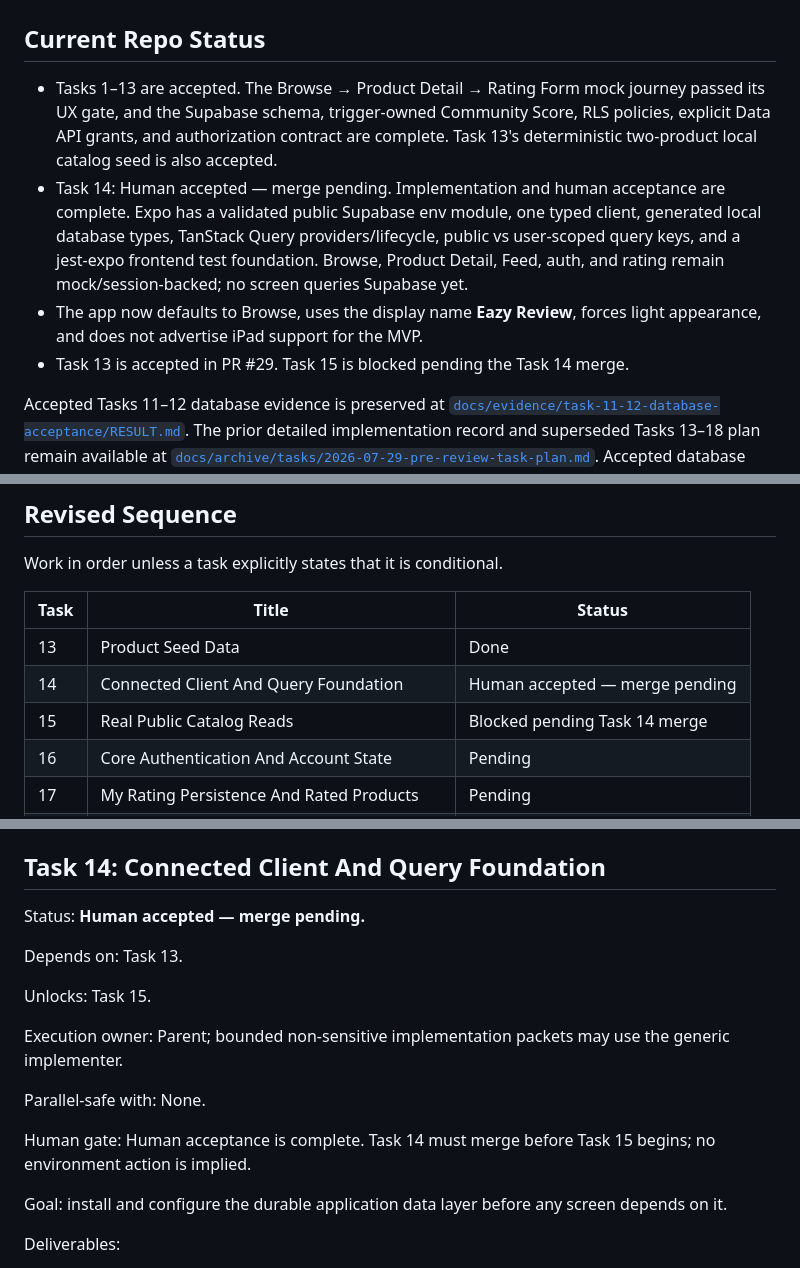
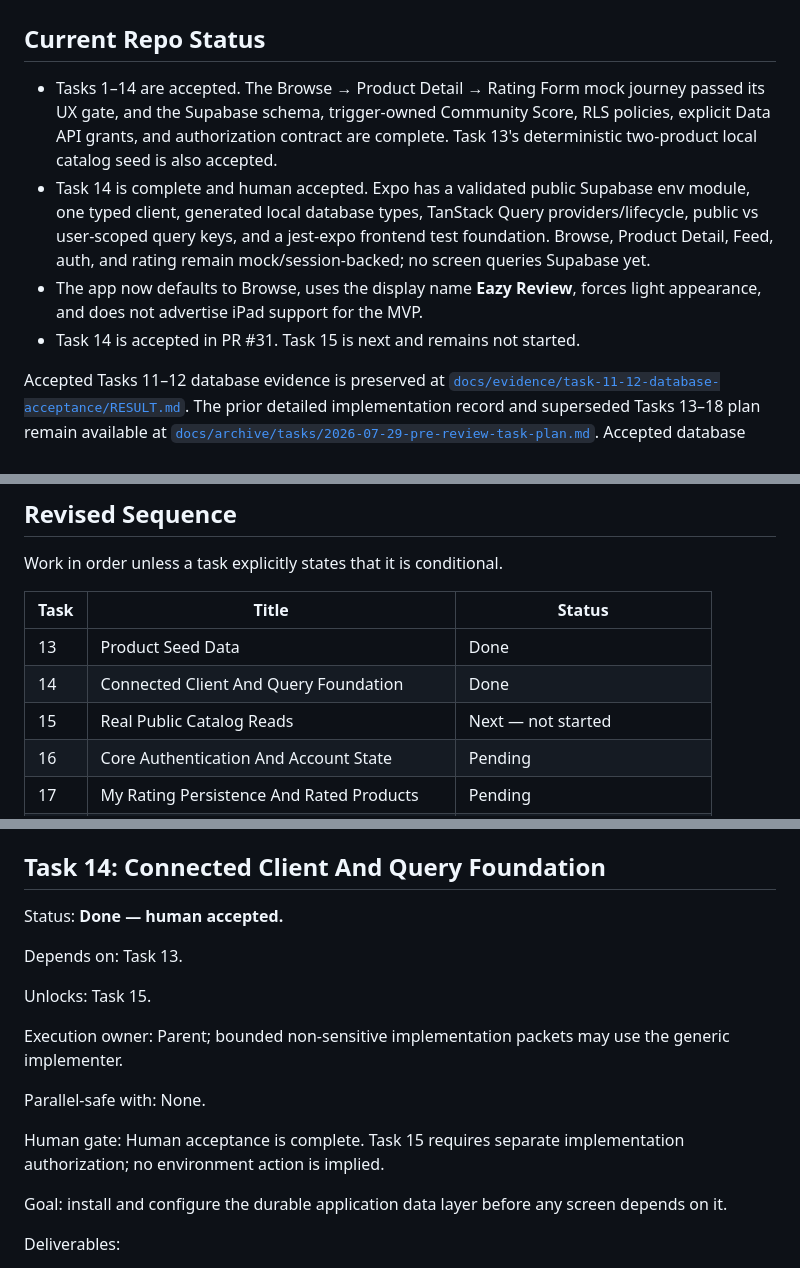
Before and after one commit to tyson-hu/Eazy-Review, a Markdown page: docs/TASKS.md, 3 parts joined by grey strips. GitHub-like rendering.

```diff
--- a/docs/TASKS.md
+++ b/docs/TASKS.md
@@ -2,13 +2,12 @@
 
 ## Current Repo Status
 
-- Tasks 1–13 are accepted. The Browse → Product Detail → Rating Form mock
+- Tasks 1–14 are accepted. The Browse → Product Detail → Rating Form mock
   journey passed its UX gate, and the Supabase schema, trigger-owned Community
   Score, RLS policies, explicit Data API grants, and authorization contract are
   complete. Task 13's deterministic two-product local catalog seed is also
   accepted.
-- Task 14: Human accepted — merge pending. Implementation and human acceptance
-  are complete. Expo has a
+- Task 14 is complete and human accepted. Expo has a
   validated public Supabase env module, one typed client, generated local
   database types, TanStack Query providers/lifecycle, public vs user-scoped
   query keys, and a jest-expo frontend test foundation. Browse, Product Detail,
@@ -16,7 +15,7 @@
   Supabase yet.
 - The app now defaults to Browse, uses the display name **Eazy Review**, forces
   light appearance, and does not advertise iPad support for the MVP.
-- Task 13 is accepted in PR #29. Task 15 is blocked pending the Task 14 merge.
+- Task 14 is accepted in PR #31. Task 15 is next and remains not started.
 
 Accepted Tasks 11–12 database evidence is preserved at
 [`docs/evidence/task-11-12-database-acceptance/RESULT.md`](evidence/task-11-12-database-acceptance/RESULT.md).
@@ -152,8 +152,8 @@ Work in order unless a task explicitly states that it is conditional.
 | Task | Title | Status |
 | --- | --- | --- |
 | 13 | Product Seed Data | Done |
-| 14 | Connected Client And Query Foundation | Human accepted — merge pending |
-| 15 | Real Public Catalog Reads | Blocked pending Task 14 merge |
+| 14 | Connected Client And Query Foundation | Done |
+| 15 | Real Public Catalog Reads | Next — not started |
 | 16 | Core Authentication And Account State | Pending |
 | 17 | My Rating Persistence And Rated Products | Pending |
 | 18 | Password Recovery And Deep Links | Pending |
@@ -261,7 +261,7 @@ Non-goals:
 
 ## Task 14: Connected Client And Query Foundation
 
-Status: **Human accepted — merge pending.**
+Status: **Done — human accepted.**
 
 Depends on: Task 13.
 
@@ -272,8 +272,8 @@ the generic implementer.
 
 Parallel-safe with: None.
 
-Human gate: Human acceptance is complete. Task 14 must merge before Task 15
-begins; no environment action is implied.
+Human gate: Human acceptance is complete. Task 15 requires separate
+implementation authorization; no environment action is implied.
 
 Goal: install and configure the durable application data layer before any
 screen depends on it.
```
Also changed, not shown: other parts of docs/TASKS.md (+3 -2 lines), README.md (+5 -6 lines), docs/ROADMAP.md (+3 -4 lines).
